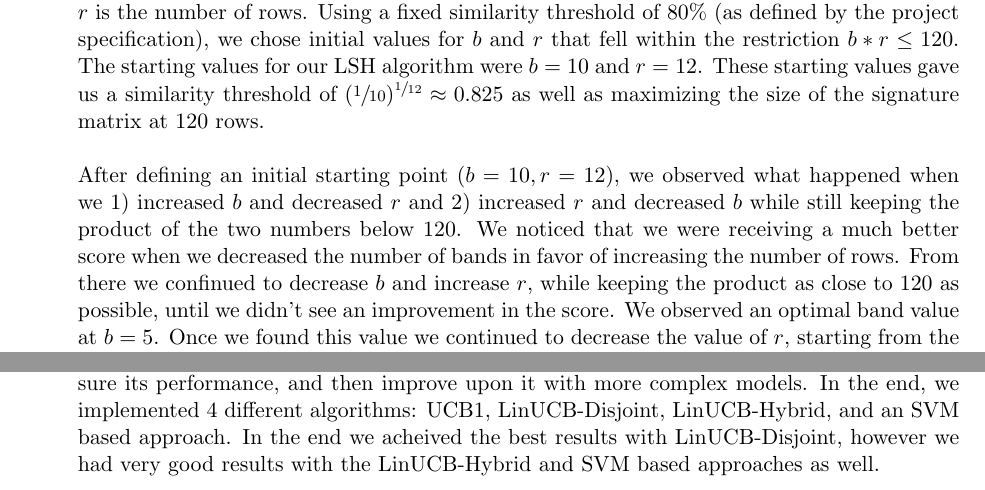
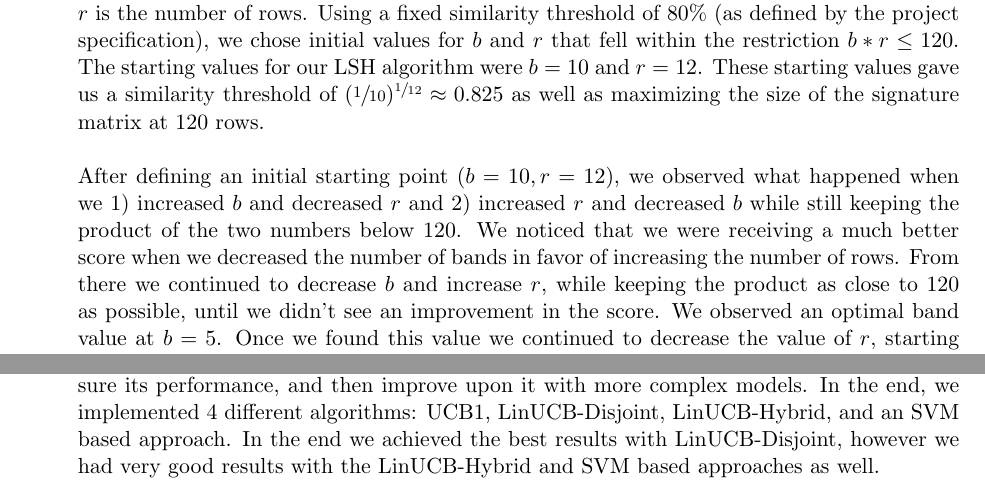
Before and after one commit to jarednieder/DataMining, a LaTeX document (DataMining_Report/report.tex): two parts of pages 1 and 2 of 3, joined at a grey line, cut so that both start at the same text. Compiled offline with pdfLaTeX.

Commit message:
Fixed some spelling mistakes.

```diff
--- a/DataMining_Report/report.tex
+++ b/DataMining_Report/report.tex
@@ -34,7 +34,7 @@ happened when we 1) increased $b$ and decreased $r$ and 2) increased
 $r$ and decreased $b$ while still keeping the product of the two
 numbers below 120.  We noticed that we were receiving a much better score when
 we decreased the number of bands in favor of increasing the number of rows.
-From there we confinued to decrease $b$ and increase $r$, while
+From there we continued to decrease $b$ and increase $r$, while
 keeping the product as close to 120 as possible, until we didn't see an
 improvement in the score.  We observed an optimal band value at $b=5$.  Once we
 found this value we continued to decrease the value of $r$, starting from the
@@ -124,7 +124,7 @@ considered a step size for changing $w$ as in $w_{t+1} = Proj_S(w_t - \eta
 \textbf{Answer}: Our motivation in this project was to start with a very simple algorithm,
 measure its performance, and then improve upon it with more complex models.  In
 the end, we implemented 4 different algorithms: UCB1, LinUCB-Disjoint, LinUCB-Hybrid, and an SVM
-based approach.  In the end we acheived the best results with LinUCB-Disjoint,
+based approach.  In the end we achieved the best results with LinUCB-Disjoint,
 however we had very good results with the LinUCB-Hybrid and SVM based approaches
 as well.
 
```
